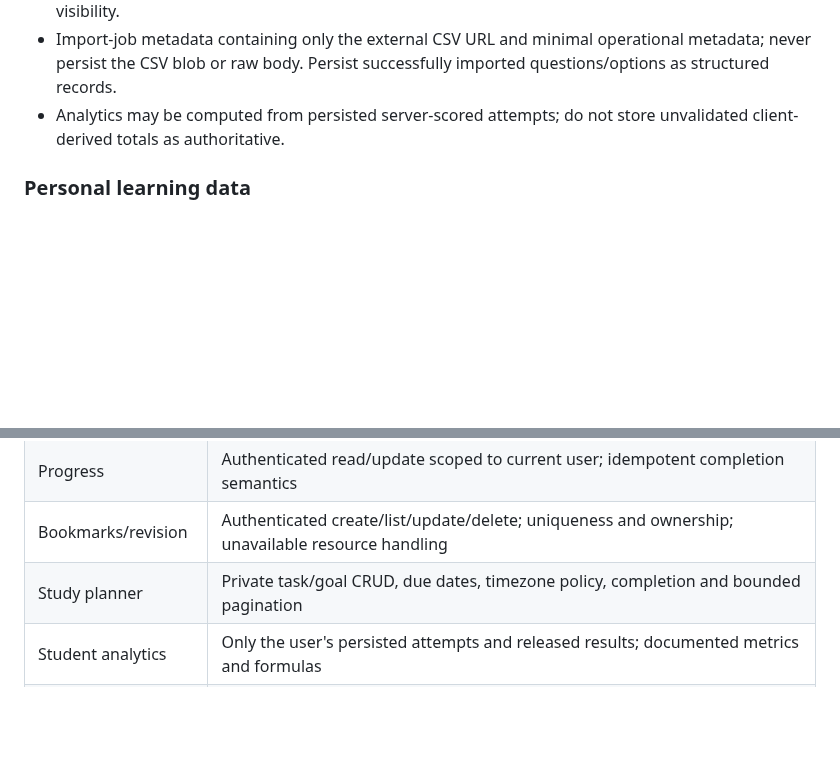
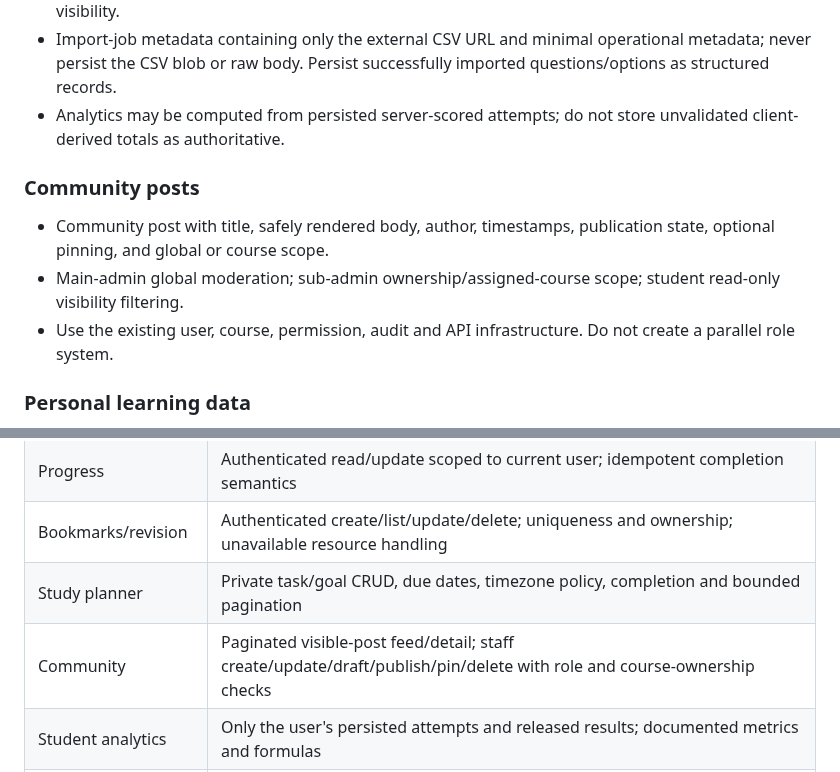
Before and after one commit to sawroop1242/pw-style-learning-app, a Markdown page: docs/BACKEND_IMPLEMENTATION_PLAN.md, 2 parts joined by grey strips. GitHub-like rendering; blank space fills up the shorter version.

Commit message:
docs: integrate community posts into build plans

```diff
--- a/docs/BACKEND_IMPLEMENTATION_PLAN.md
+++ b/docs/BACKEND_IMPLEMENTATION_PLAN.md
@@ -49,6 +49,11 @@ Audit the existing schema first; reuse existing models when appropriate and avoi
 - Import-job metadata containing only the external CSV URL and minimal operational metadata; never persist the CSV blob or raw body. Persist successfully imported questions/options as structured records.
 - Analytics may be computed from persisted server-scored attempts; do not store unvalidated client-derived totals as authoritative.
 
+### Community posts
+- Community post with title, safely rendered body, author, timestamps, publication state, optional pinning, and global or course scope.
+- Main-admin global moderation; sub-admin ownership/assigned-course scope; student read-only visibility filtering.
+- Use the existing user, course, permission, audit and API infrastructure. Do not create a parallel role system.
+
 ### Personal learning data
 - Notes associated with the authenticated user and optionally a lesson/resource.
 - Progress/completion records unique to user and resource as appropriate.
@@ -76,6 +81,7 @@ Exact route names and response envelopes must be reconciled with the existing co
 | Progress | Authenticated read/update scoped to current user; idempotent completion semantics |
 | Bookmarks/revision | Authenticated create/list/update/delete; uniqueness and ownership; unavailable resource handling |
 | Study planner | Private task/goal CRUD, due dates, timezone policy, completion and bounded pagination |
+| Community | Paginated visible-post feed/detail; staff create/update/draft/publish/pin/delete with role and course-ownership checks |
 | Student analytics | Only the user's persisted attempts and released results; documented metrics and formulas |
 | Staff/admin analytics | Main-admin platform aggregates; sub-admin aggregates strictly limited to assigned/owned scope |
 | Exports | Explicit permission and bounded exports, privacy-safe fields, spreadsheet formula-injection mitigation |
```
